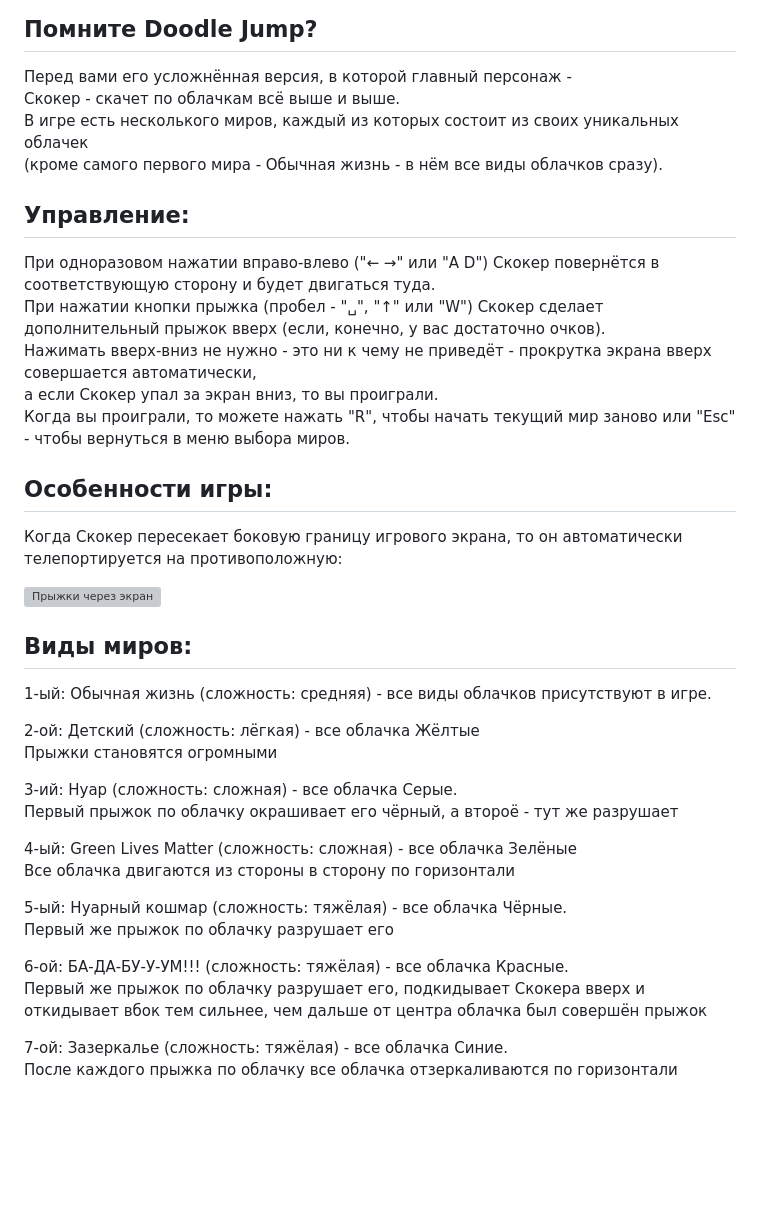
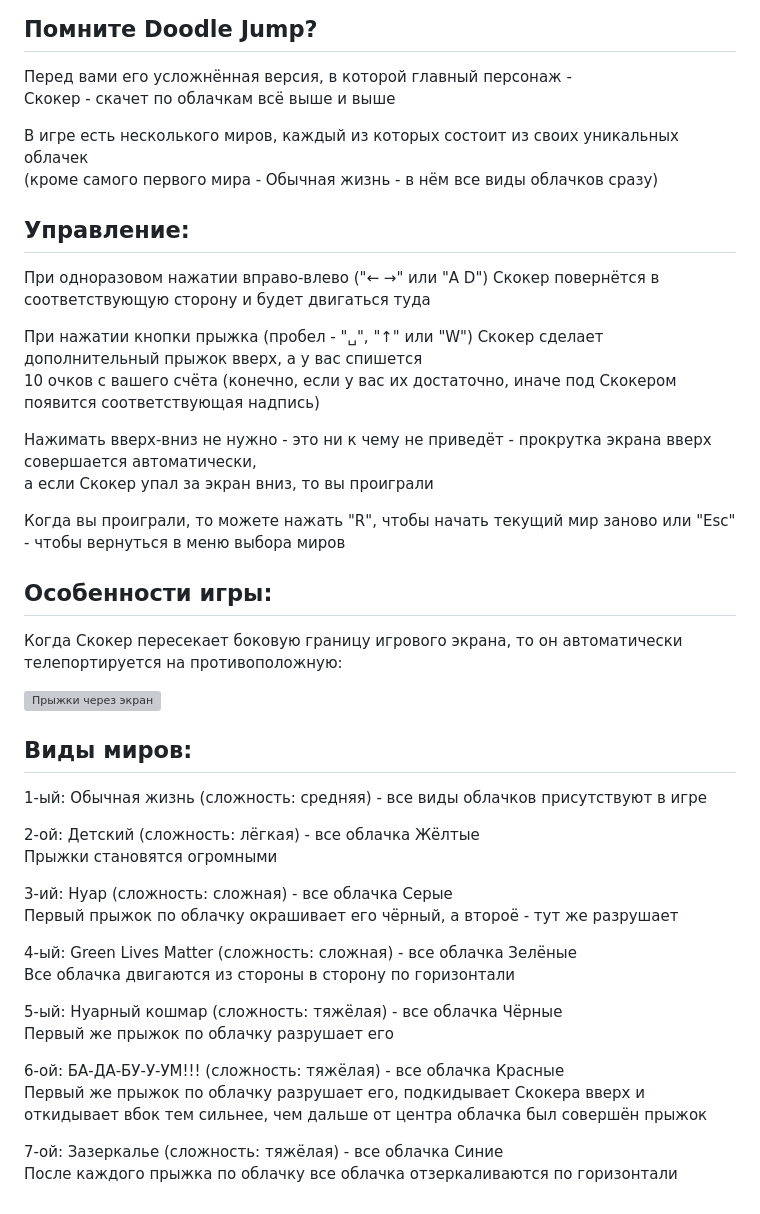
Before and after one commit to Auzmit/My_Prig-skok, a Markdown page: README.md, the part around the change. GitHub-like rendering; blank space fills up the shorter version; grey boxes are pictures that could not be loaded.

```diff
--- a/README.md
+++ b/README.md
@@ -3,16 +3,21 @@
 
 ## Помните Doodle Jump?
 Перед вами его усложнённая версия, в которой главный персонаж -\
-Скокер - скачет по облачкам всё выше и выше.\
+Скокер - скачет по облачкам всё выше и выше
+
 В игре есть несколького миров, каждый из которых состоит из своих уникальных облачек\
-(кроме самого первого мира - Обычная жизнь - в нём все виды облачков сразу).
+(кроме самого первого мира - Обычная жизнь - в нём все виды облачков сразу)
 
 ## Управление:
-При одноразовом нажатии вправо-влево ("← →" или "A D") Скокер повернётся в соответствующую сторону и будет двигаться туда.\
-При нажатии кнопки прыжка (пробел - "␣", "↑" или "W") Скокер сделает дополнительный прыжок вверх (если, конечно, у вас достаточно очков).\
+При одноразовом нажатии вправо-влево ("← →" или "A D") Скокер повернётся в соответствующую сторону и будет двигаться туда
+
+При нажатии кнопки прыжка (пробел - "␣", "↑" или "W") Скокер сделает дополнительный прыжок вверх, а у вас спишется\
+10 очков с вашего счёта (конечно, если у вас их достаточно, иначе под Скокером появится соответствующая надпись)
+
 Нажимать вверх-вниз не нужно - это ни к чему не приведёт - прокрутка экрана вверх совершается автоматически,\
-а если Скокер упал за экран вниз, то вы проиграли.\
-Когда вы проиграли, то можете нажать "R", чтобы начать текущий мир заново или "Esc" - чтобы вернуться в меню выбора миров.
+а если Скокер упал за экран вниз, то вы проиграли
+
+Когда вы проиграли, то можете нажать "R", чтобы начать текущий мир заново или "Esc" - чтобы вернуться в меню выбора миров
 
 ## Особенности игры:
 Когда Скокер пересекает боковую границу игрового экрана, то он автоматически телепортируется на противоположную:
@@ -20,23 +25,23 @@
 ![Прыжки через экран](https://github.com/user-attachments/assets/5d2470d3-a103-411f-9d14-e435394da553)
 
 ## Виды миров:
-1-ый: Обычная жизнь (сложность: средняя) - все виды облачков присутствуют в игре.
+1-ый: Обычная жизнь (сложность: средняя) - все виды облачков присутствуют в игре
 
 2-ой: Детский (сложность: лёгкая) - все облачка Жёлтые\
 Прыжки становятся огромными
 
-3-ий: Нуар (сложность: сложная) - все облачка Серые.\
+3-ий: Нуар (сложность: сложная) - все облачка Серые\
 Первый прыжок по облачку окрашивает его чёрный, а второё - тут же разрушает
 
 4-ый: Green Lives Matter (сложность: сложная) - все облачка Зелёные\
 Все облачка двигаются из стороны в сторону по горизонтали
 
-5-ый: Нуарный кошмар (сложность: тяжёлая) - все облачка Чёрные.\
+5-ый: Нуарный кошмар (сложность: тяжёлая) - все облачка Чёрные\
 Первый же прыжок по облачку разрушает его
 
-6-ой: БА-ДА-БУ-У-УМ!!! (сложность: тяжёлая) - все облачка Красные.\
+6-ой: БА-ДА-БУ-У-УМ!!! (сложность: тяжёлая) - все облачка Красные\
 Первый же прыжок по облачку разрушает его, подкидывает Скокера вверх и\
 откидывает вбок тем сильнее, чем дальше от центра облачка был совершён прыжок
 
-7-ой: Зазеркалье (сложность: тяжёлая) - все облачка Синие.\
+7-ой: Зазеркалье (сложность: тяжёлая) - все облачка Синие\
 После каждого прыжка по облачку все облачка отзеркаливаются по горизонтали
```
